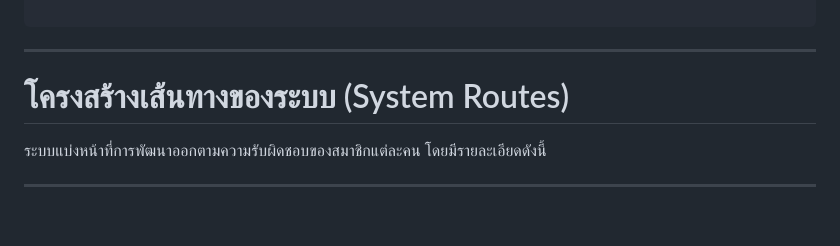
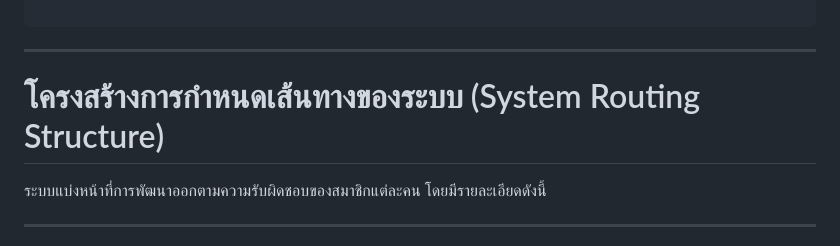
Before and after one commit to Puwadon0/FirstYearProjectPartOne, a Markdown page: README.md, the part around the change. GitHub-like rendering; blank space fills up the shorter version.

Commit message:
แก้ README

```diff
--- a/README.md
+++ b/README.md
@@ -175,7 +175,8 @@ FirstYearProjectPartOne/
 
 ---
 
-# โครงสร้างเส้นทางของระบบ (System Routes)
+# โครงสร้างการกำหนดเส้นทางของระบบ (System Routing Structure)
+
 
 ระบบแบ่งหน้าที่การพัฒนาออกตามความรับผิดชอบของสมาชิกแต่ละคน โดยมีรายละเอียดดังนี้
 
```
